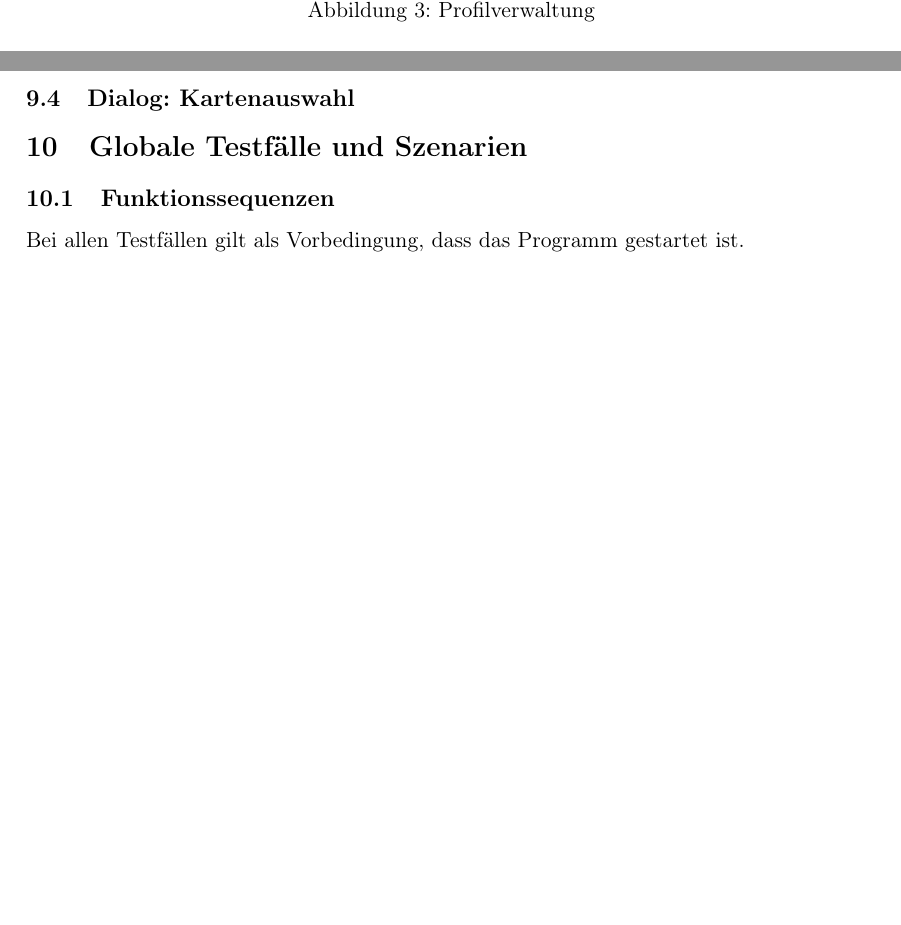
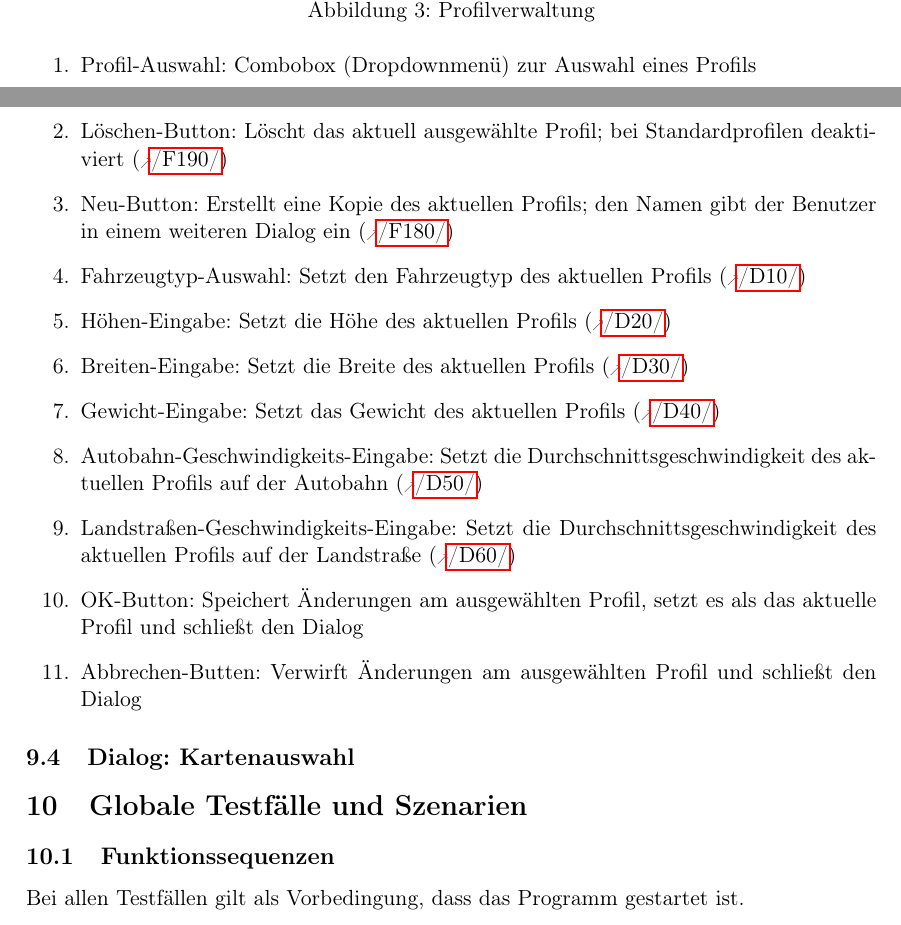
Before and after one commit to routeKIT/routeKIT, a LaTeX document (pflichtenheft/dokument.tex): two parts of pages 9 and 10 of 12 before the commit and two parts of pages 9 and 10 of 13 after it, joined at a grey line, cut so that both start at the same text, the shorter picture padded with empty space. Compiled offline with pdfLaTeX.

Commit message:
Pflichtenheft: Beschrifte Profilverwaltung.svg

```diff
--- a/pflichtenheft/dokument.tex
+++ b/pflichtenheft/dokument.tex
@@ -460,6 +460,19 @@ Liest die OSM Karte (\ref{D:osmDatei}) und wandelt sie in eine, zur Vorberechnun
 \caption{Profilverwaltung}
 \label{fig:mockupprofilverwaltung}
 \end{figure}
+\begin{enumerate}
+\item Profil-Auswahl: Combobox (Dropdownmenü) zur Auswahl eines Profils
+\item Löschen-Button: Löscht das aktuell ausgewählte Profil; bei Standardprofilen deaktiviert (\ref{F:loescheProfil})
+\item Neu-Button: Erstellt eine Kopie des aktuellen Profils; den Namen gibt der Benutzer in einem weiteren Dialog ein (\ref{F:neuesProfil})
+\item Fahrzeugtyp-Auswahl: Setzt den Fahrzeugtyp des aktuellen Profils (\ref{D:fahrzeugTyp})
+\item Höhen-Eingabe: Setzt die Höhe des aktuellen Profils (\ref{D:hoehe})
+\item Breiten-Eingabe: Setzt die Breite des aktuellen Profils (\ref{D:breite})
+\item Gewicht-Eingabe: Setzt das Gewicht des aktuellen Profils (\ref{D:gewicht})
+\item Autobahn-Geschwindigkeits-Eingabe: Setzt die Durchschnittsgeschwindigkeit des aktuellen Profils auf der Autobahn (\ref{D:geschwindigkeitAutobahn})
+\item Landstraßen-Geschwindigkeits-Eingabe: Setzt die Durchschnittsgeschwindigkeit des aktuellen Profils auf der Landstraße (\ref{D:geschwindigkeitLandstrasse})
+\item OK-Button: Speichert Änderungen am ausgewählten Profil, setzt es als das aktuelle Profil und schließt den Dialog
+\item Abbrechen-Butten: Verwirft Änderungen am ausgewählten Profil und schließt den Dialog
+\end{enumerate}
 
 \subsection{Dialog: Kartenauswahl}
 % TODO
```
Also changed, not shown: pflichtenheft/Profilverwaltung.svg.
